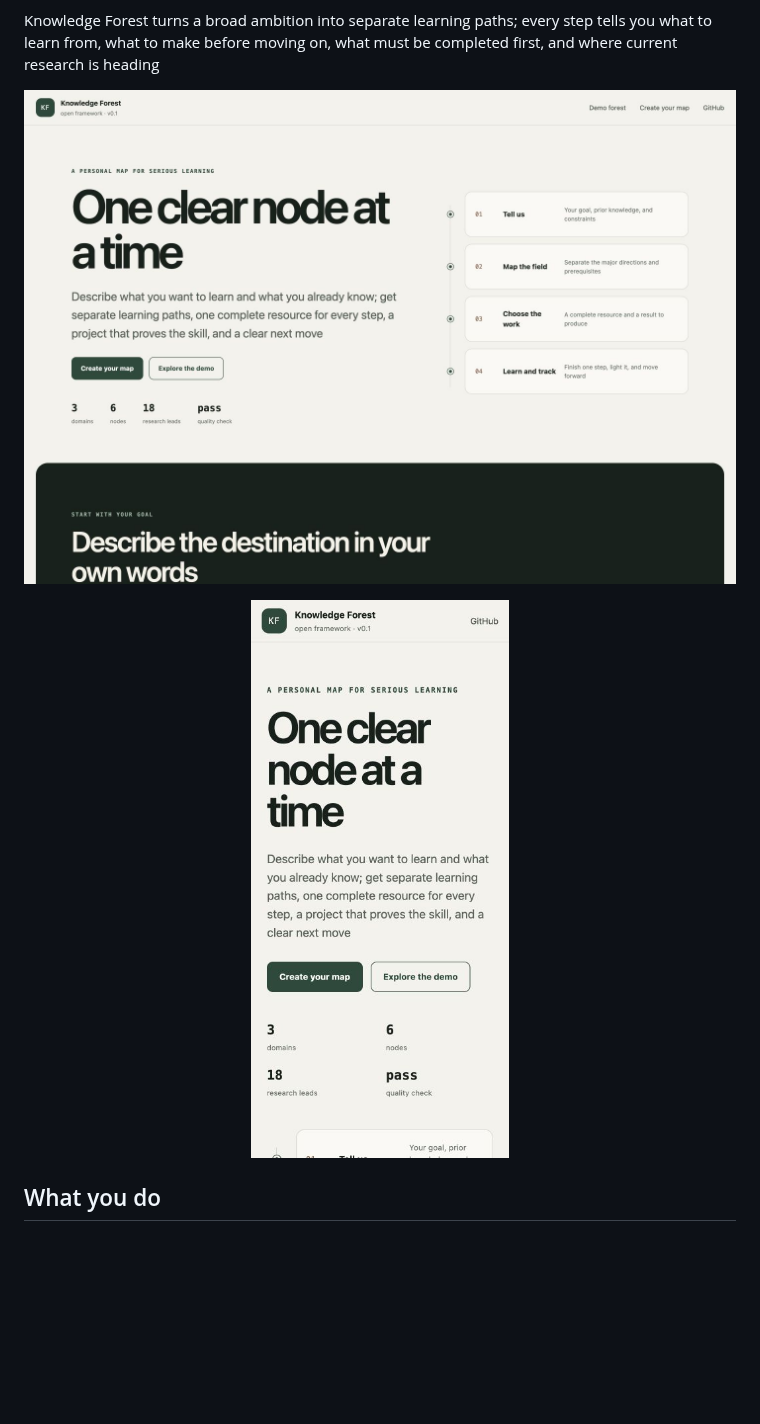
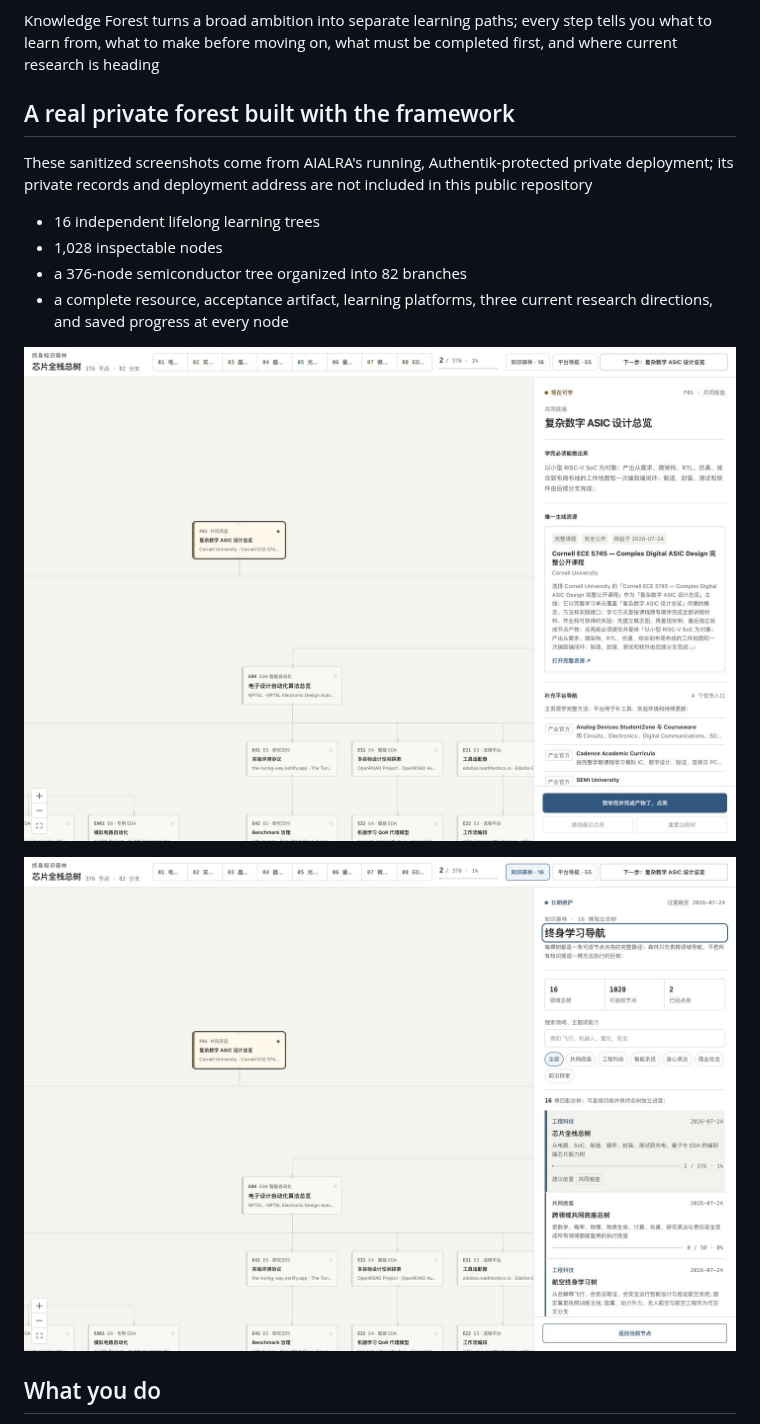
Before and after one commit to AIALRA-0/knowledge-forest-framework, a Markdown page: README.md, the part around one of its changes. Rendered like a GitHub page; pictures changed too: docs/images/aialra-forest-chip-overview.jpg (added), docs/images/aialra-forest-directory.jpg (added), docs/images/product-desktop.jpg (deleted); blank space fills up the shorter version.

```diff
--- a/README.md
+++ b/README.md
@@ -15,11 +15,18 @@
 
 Knowledge Forest turns a broad ambition into separate learning paths; every step tells you what to learn from, what to make before moving on, what must be completed first, and where current research is heading
 
-![Knowledge Forest desktop product page](docs/images/product-desktop.jpg)
+## A real private forest built with the framework
 
-<p align="center">
-  <img src="docs/images/product-mobile.jpg" alt="Knowledge Forest mobile product page" width="390">
-</p>
+These sanitized screenshots come from AIALRA's running, Authentik-protected private deployment; its private records and deployment address are not included in this public repository
+
+- 16 independent lifelong learning trees
+- 1,028 inspectable nodes
+- a 376-node semiconductor tree organized into 82 branches
+- a complete resource, acceptance artifact, learning platforms, three current research directions, and saved progress at every node
+
+![AIALRA private semiconductor knowledge forest](docs/images/aialra-forest-chip-overview.jpg)
+
+![AIALRA private knowledge forest directory](docs/images/aialra-forest-directory.jpg)
 
 ## What you do
 
```
Also changed, not shown: other parts of README.md (+1 -3 lines), README.zh-CN.md (+12 -7 lines), docs/user-journey-review.md (+9 -1 lines), docs/images/product-forest-desktop.jpg (deleted), 9 other files.
